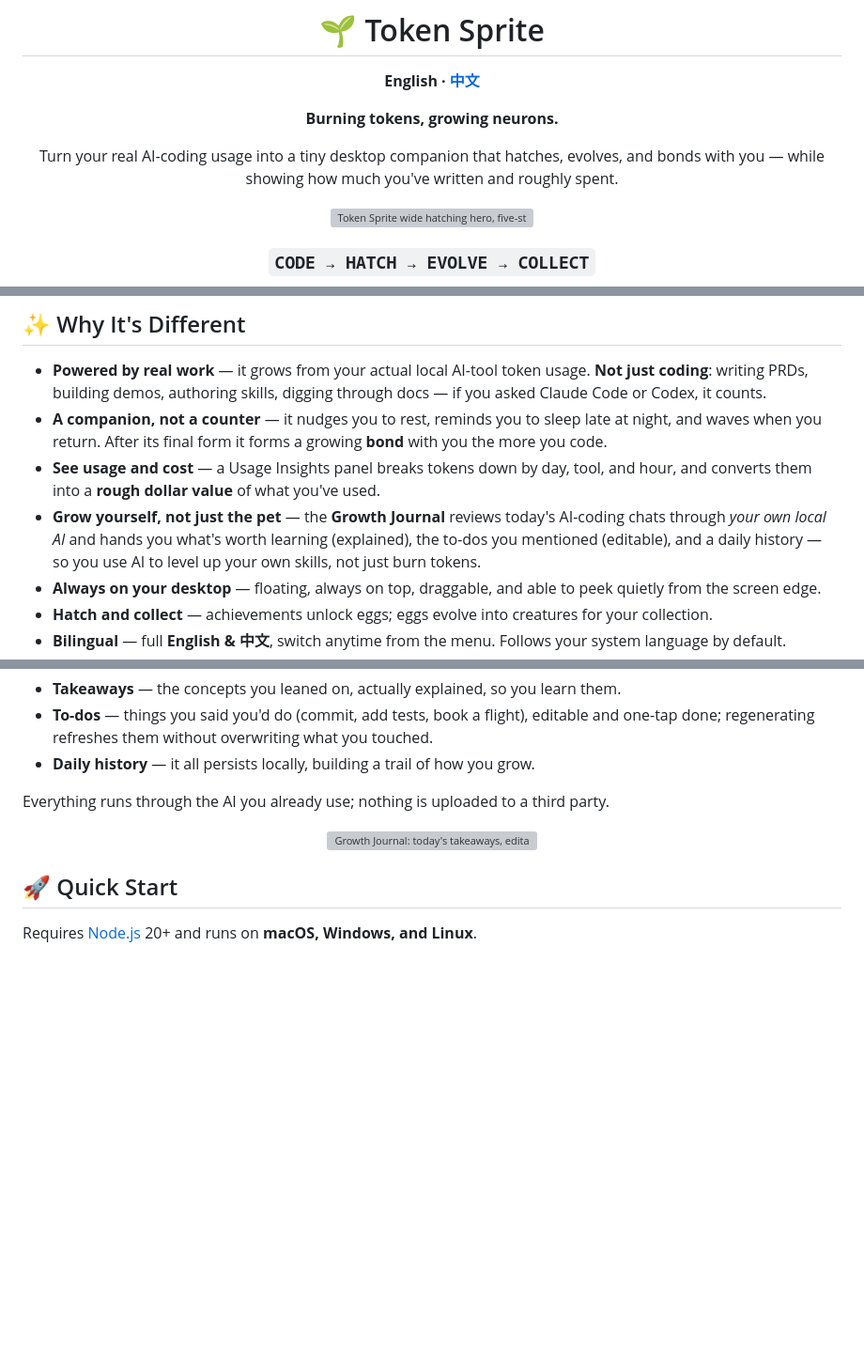
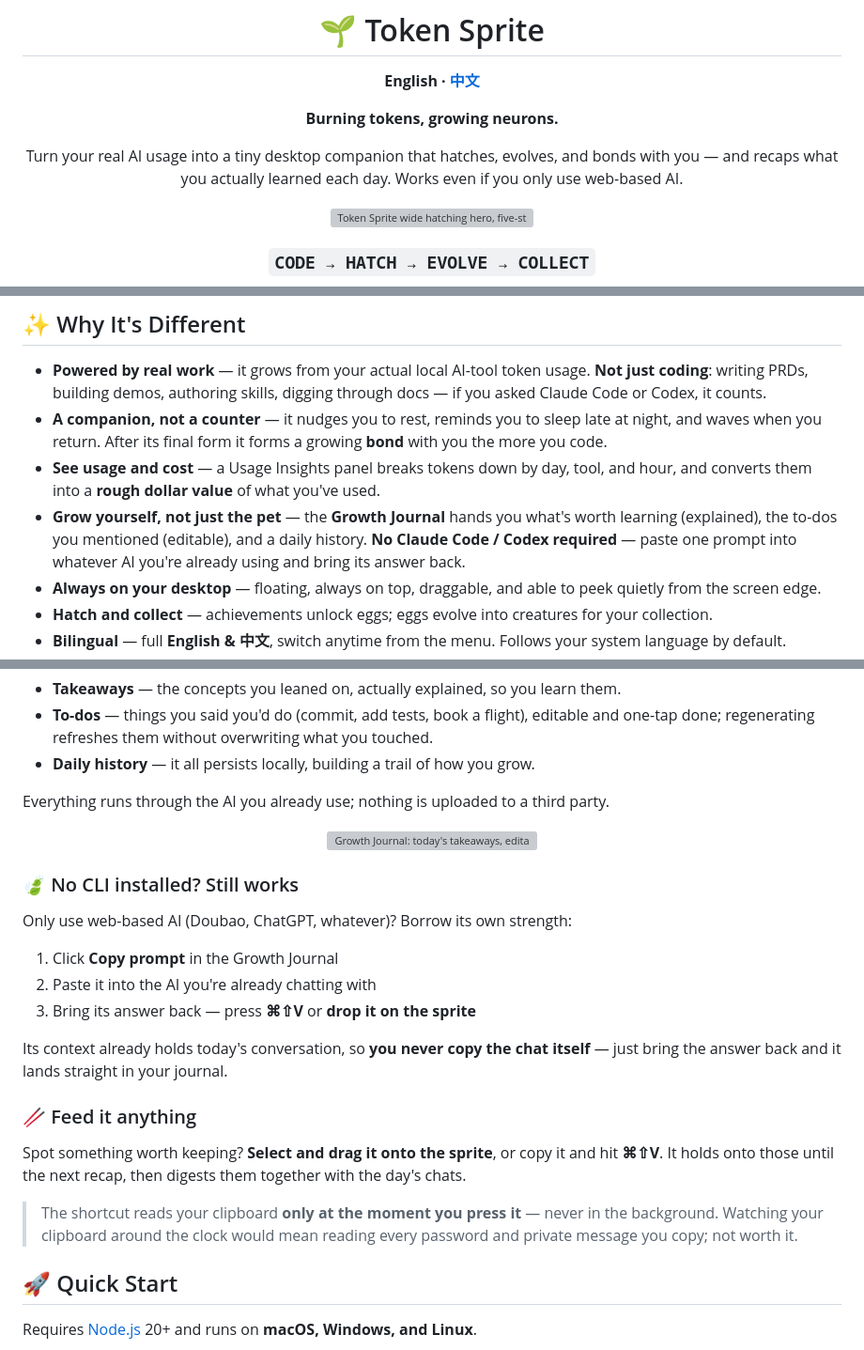
Before and after one commit to shiyubao78/token-sprite, a Markdown page: README.en.md, 3 parts joined by grey strips. Shown at 94% size. GitHub-like rendering; blank space fills up the shorter version; grey boxes are pictures that could not be loaded.

```diff
--- a/README.en.md
+++ b/README.en.md
@@ -6,7 +6,7 @@
 
 **Burning tokens, growing neurons.**
 
-Turn your real AI-coding usage into a tiny desktop companion that hatches, evolves, and bonds with you — while showing how much you've written and roughly spent.
+Turn your real AI usage into a tiny desktop companion that hatches, evolves, and bonds with you — and recaps what you actually learned each day. Works even if you only use web-based AI.
 
 <img src="assets/readme/hatching-hero-wide.png" width="900" alt="Token Sprite wide hatching hero, five-stage evolution, and six mystery creatures" />
 
@@ -47,7 +47,7 @@ Got duplicate eggs of the same species? **Merge** them in the incubator — prog
 - **Powered by real work** — it grows from your actual local AI-tool token usage. **Not just coding**: writing PRDs, building demos, authoring skills, digging through docs — if you asked Claude Code or Codex, it counts.
 - **A companion, not a counter** — it nudges you to rest, reminds you to sleep late at night, and waves when you return. After its final form it forms a growing **bond** with you the more you code.
 - **See usage and cost** — a Usage Insights panel breaks tokens down by day, tool, and hour, and converts them into a **rough dollar value** of what you've used.
-- **Grow yourself, not just the pet** — the **Growth Journal** reviews today's AI-coding chats through *your own local AI* and hands you what's worth learning (explained), the to-dos you mentioned (editable), and a daily history — so you use AI to level up your own skills, not just burn tokens.
+- **Grow yourself, not just the pet** — the **Growth Journal** hands you what's worth learning (explained), the to-dos you mentioned (editable), and a daily history. **No Claude Code / Codex required** — paste one prompt into whatever AI you're already using and bring its answer back.
 - **Always on your desktop** — floating, always on top, draggable, and able to peek quietly from the screen edge.
 - **Hatch and collect** — achievements unlock eggs; eggs evolve into creatures for your collection.
 - **Bilingual** — full **English & 中文**, switch anytime from the menu. Follows your system language by default.
@@ -121,6 +121,23 @@ Everything runs through the AI you already use; nothing is uploaded to a third p
 <p align="center">
 <img src="assets/readme/growth-journal-en.png" width="640" alt="Growth Journal: today's takeaways, editable to-dos, and daily history" />
 </p>
+
+### 🍃 No CLI installed? Still works
+
+Only use web-based AI (Doubao, ChatGPT, whatever)? Borrow its own strength:
+
+1. Click **Copy prompt** in the Growth Journal
+2. Paste it into the AI you're already chatting with
+3. Bring its answer back — press **⌘⇧V** or **drop it on the sprite**
+
+Its context already holds today's conversation, so **you never copy the chat itself** — just bring the answer back and it lands straight in your journal.
+
+### 🥢 Feed it anything
+
+Spot something worth keeping? **Select and drag it onto the sprite**, or copy it and hit **⌘⇧V**. It holds onto those until the next recap, then digests them together with the day's chats.
+
+> The shortcut reads your clipboard **only at the moment you press it** — never in the background. Watching your clipboard around the clock would mean reading every password and private message you copy; not worth it.
+
 
 ## 🚀 Quick Start
 
```
Also changed, not shown: other parts of README.en.md (+1 -1 lines), README.md (+24 -3 lines).
